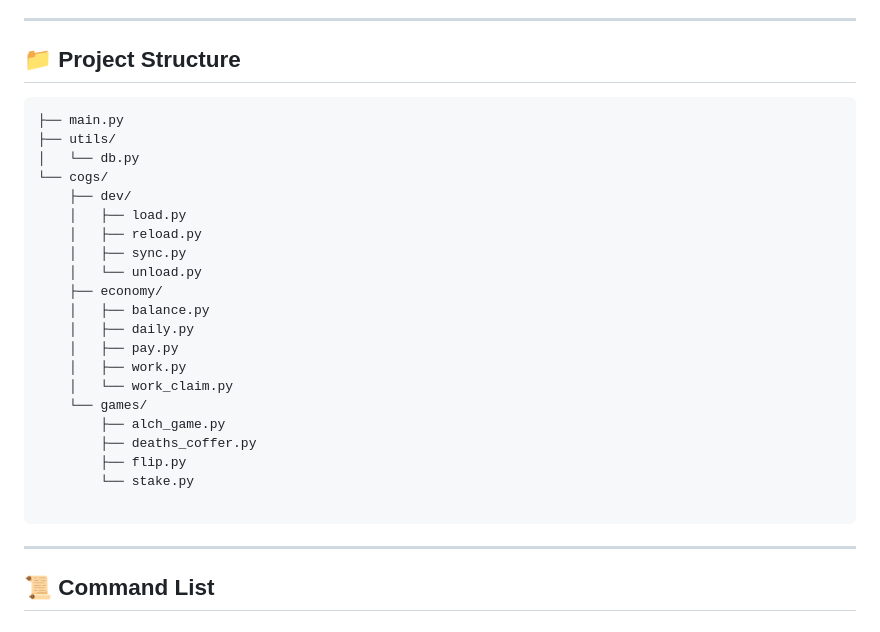
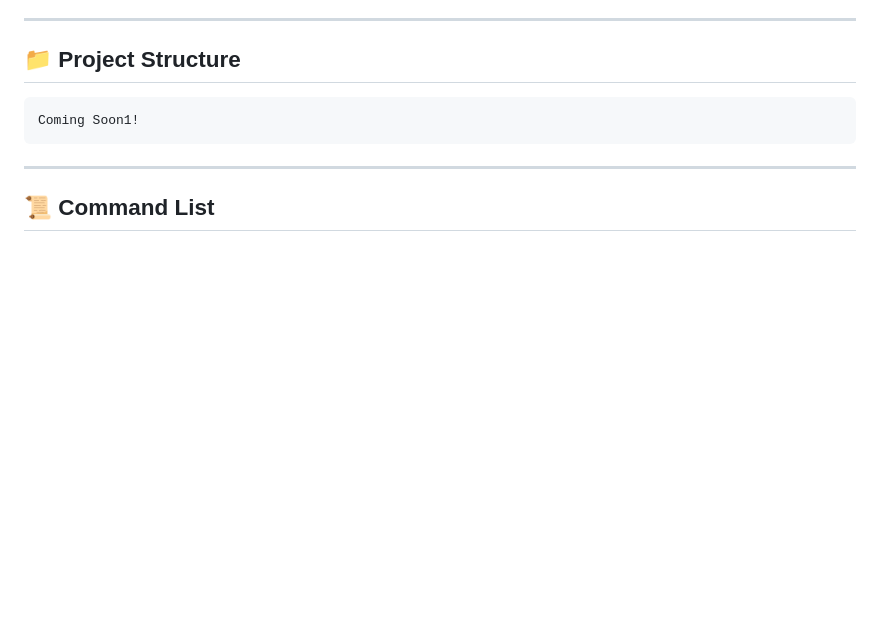
Before and after one commit to AbsentServices/osrs-bot, a Markdown page: README.md, the part around the change. Rendered like a GitHub page; blank space fills up the shorter version.

Commit message:
Update README with placeholder for project structure
Removed detailed project structure and added a placeholder.

````diff
--- a/README.md
+++ b/README.md
@@ -7,27 +7,7 @@ An Old School RuneScape (OSRS) themed Discord bot built with `discord.py`. Featu
 ## 📁 Project Structure
 
 ```text
-├── main.py
-├── utils/
-│   └── db.py
-└── cogs/
-    ├── dev/
-    │   ├── load.py
-    │   ├── reload.py
-    │   ├── sync.py
-    │   └── unload.py
-    ├── economy/
-    │   ├── balance.py
-    │   ├── daily.py
-    │   ├── pay.py
-    │   ├── work.py
-    │   └── work_claim.py
-    └── games/
-        ├── alch_game.py
-        ├── deaths_coffer.py
-        ├── flip.py
-        └── stake.py
-
+Coming Soon1!
 ```
 
 ---
````
